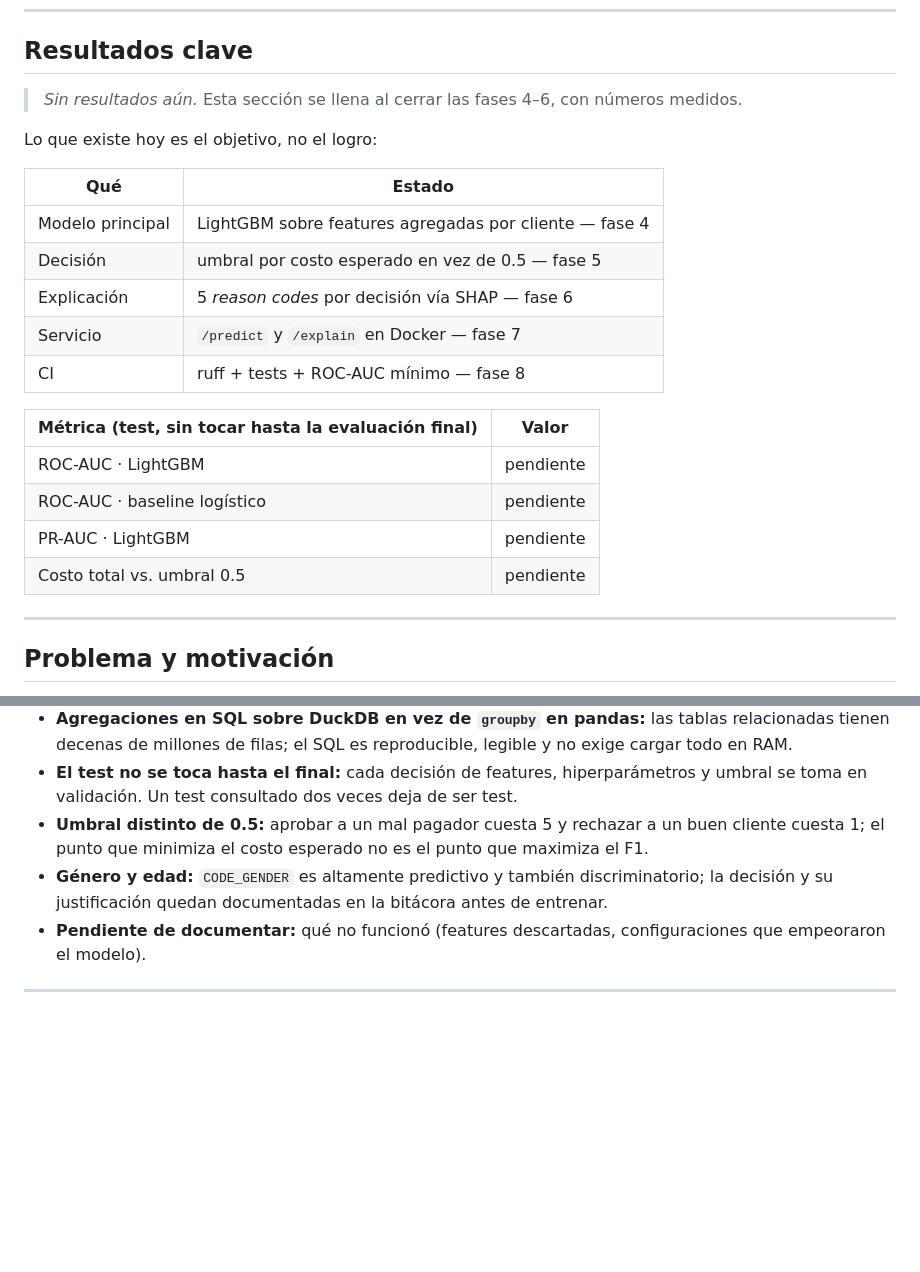
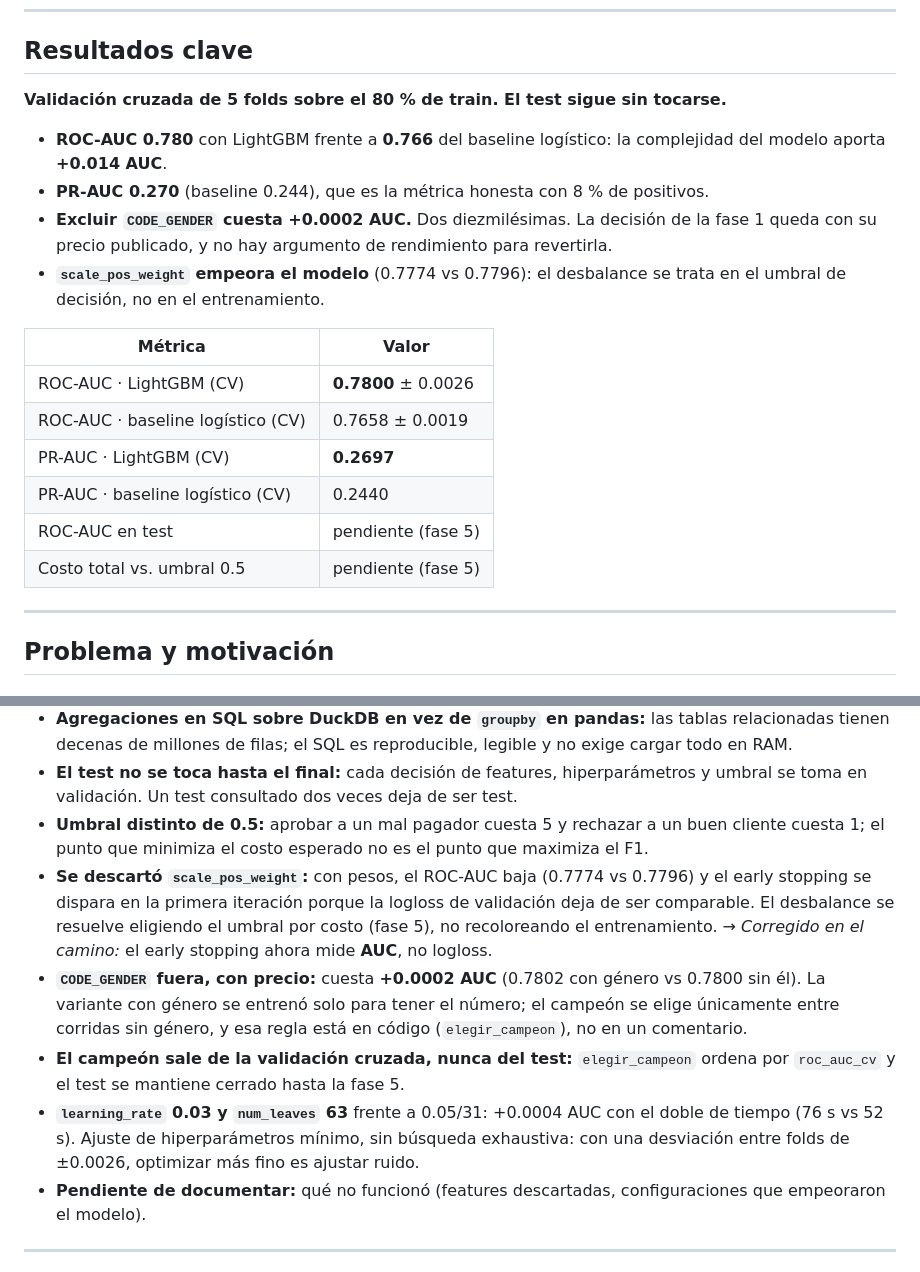
Before and after one commit to leo-dev11/Ayni, a Markdown page: README.md, 2 parts joined by grey strips. GitHub-like rendering; blank space fills up the shorter version.

```diff
--- a/README.md
+++ b/README.md
@@ -16,24 +16,24 @@
 
 ## Resultados clave
 
-> _Sin resultados aún._ Esta sección se llena al cerrar las fases 4–6, con números medidos.
+**Validación cruzada de 5 folds sobre el 80 % de train. El test sigue sin tocarse.**
 
-Lo que existe hoy es el objetivo, no el logro:
+- **ROC-AUC 0.780** con LightGBM frente a **0.766** del baseline logístico: la complejidad del
+  modelo aporta **+0.014 AUC**.
+- **PR-AUC 0.270** (baseline 0.244), que es la métrica honesta con 8 % de positivos.
+- **Excluir `CODE_GENDER` cuesta +0.0002 AUC.** Dos diezmilésimas. La decisión de la fase 1 queda
+  con su precio publicado, y no hay argumento de rendimiento para revertirla.
+- **`scale_pos_weight` empeora el modelo** (0.7774 vs 0.7796): el desbalance se trata en el umbral
+  de decisión, no en el entrenamiento.
 
-| Qué | Estado |
+| Métrica | Valor |
 |---|---|
-| Modelo principal | LightGBM sobre features agregadas por cliente — fase 4 |
-| Decisión | umbral por costo esperado en vez de 0.5 — fase 5 |
-| Explicación | 5 *reason codes* por decisión vía SHAP — fase 6 |
-| Servicio | `/predict` y `/explain` en Docker — fase 7 |
-| CI | ruff + tests + ROC-AUC mínimo — fase 8 |
-
-| Métrica (test, sin tocar hasta la evaluación final) | Valor |
-|---|---|
-| ROC-AUC · LightGBM | pendiente |
-| ROC-AUC · baseline logístico | pendiente |
-| PR-AUC · LightGBM | pendiente |
-| Costo total vs. umbral 0.5 | pendiente |
+| ROC-AUC · LightGBM (CV) | **0.7800** ± 0.0026 |
+| ROC-AUC · baseline logístico (CV) | 0.7658 ± 0.0019 |
+| PR-AUC · LightGBM (CV) | **0.2697** |
+| PR-AUC · baseline logístico (CV) | 0.2440 |
+| ROC-AUC en test | pendiente (fase 5) |
+| Costo total vs. umbral 0.5 | pendiente (fase 5) |
 
 ---
 
@@ -175,7 +193,18 @@ _Pendientes de las fases 5 y 6: costo vs. umbral y SHAP summary._
 - **Agregaciones en SQL sobre DuckDB en vez de `groupby` en pandas:** las tablas relacionadas tienen decenas de millones de filas; el SQL es reproducible, legible y no exige cargar todo en RAM.
 - **El test no se toca hasta el final:** cada decisión de features, hiperparámetros y umbral se toma en validación. Un test consultado dos veces deja de ser test.
 - **Umbral distinto de 0.5:** aprobar a un mal pagador cuesta 5 y rechazar a un buen cliente cuesta 1; el punto que minimiza el costo esperado no es el punto que maximiza el F1.
-- **Género y edad:** `CODE_GENDER` es altamente predictivo y también discriminatorio; la decisión y su justificación quedan documentadas en la bitácora antes de entrenar.
+- **Se descartó `scale_pos_weight`:** con pesos, el ROC-AUC baja (0.7774 vs 0.7796) y el early
+  stopping se dispara en la primera iteración porque la logloss de validación deja de ser
+  comparable. El desbalance se resuelve eligiendo el umbral por costo (fase 5), no recoloreando el
+  entrenamiento. → *Corregido en el camino:* el early stopping ahora mide **AUC**, no logloss.
+- **`CODE_GENDER` fuera, con precio:** cuesta **+0.0002 AUC** (0.7802 con género vs 0.7800 sin él).
+  La variante con género se entrenó solo para tener el número; el campeón se elige únicamente entre
+  corridas sin género, y esa regla está en código (`elegir_campeon`), no en un comentario.
+- **El campeón sale de la validación cruzada, nunca del test:** `elegir_campeon` ordena por
+  `roc_auc_cv` y el test se mantiene cerrado hasta la fase 5.
+- **`learning_rate` 0.03 y `num_leaves` 63** frente a 0.05/31: +0.0004 AUC con el doble de tiempo
+  (76 s vs 52 s). Ajuste de hiperparámetros mínimo, sin búsqueda exhaustiva: con una desviación
+  entre folds de ±0.0026, optimizar más fino es ajustar ruido.
 - **Pendiente de documentar:** qué no funcionó (features descartadas, configuraciones que empeoraron el modelo).
 
 ---
```
Also changed, not shown: other parts of README.md (+21 -3 lines), reports/figures/07_importancia_lgbm.png (added), 4 other files.
